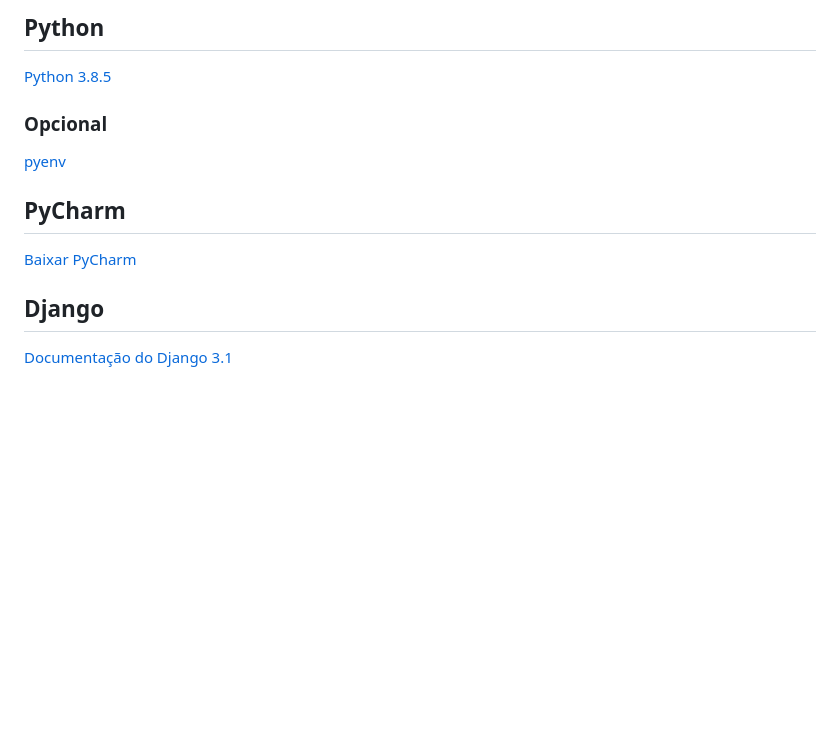
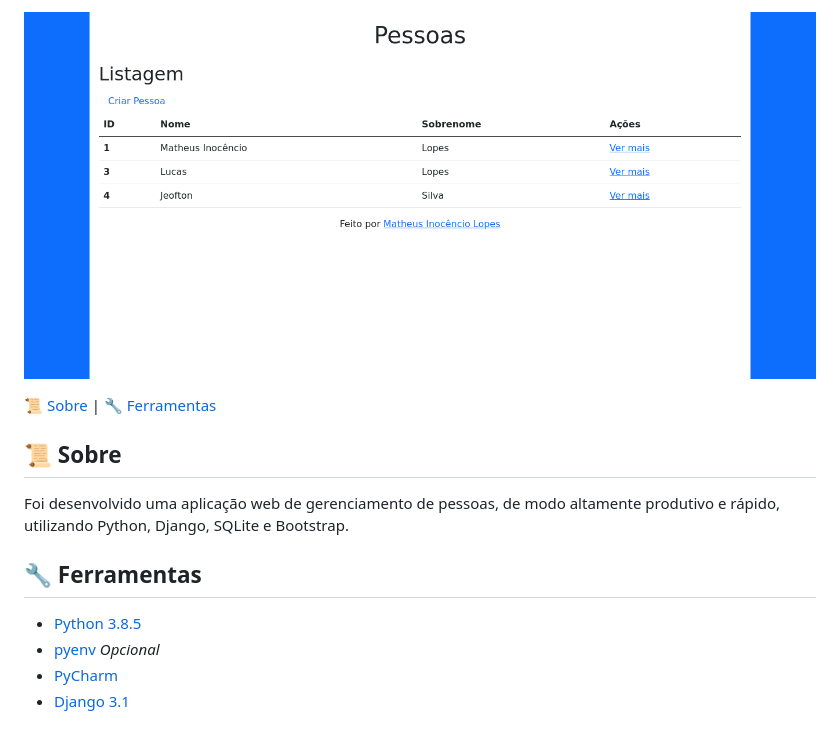
Before and after one commit to matheuslopess1/fds-workshop-backend-django, a Markdown page: README.md, the part around the change printed below. Drawn GitHub-style; pictures changed too: docs/preview.png (added); blank space fills up the shorter version.

Commit message:
adiciona novos tópicos no README

```diff
--- a/README.md
+++ b/README.md
@@ -4,16 +5,16 @@ Repositório do Workshop 2020.1 de Backend com Django para Fábrica de Software
 
-## Python
+![pré-visualização](docs/preview.png)
 
-[Python 3.8.5](https://www.python.org/downloads/release/python-385/)
+[:scroll: Sobre](#scroll-sobre) | [:wrench: Ferramentas](#wrench-ferramentas)
 
-### Opcional
+## :scroll: Sobre
 
-[pyenv](https://github.com/pyenv/pyenv)
+Foi desenvolvido uma aplicação web de gerenciamento de pessoas, de modo altamente produtivo e rápido, utilizando Python,
+Django, SQLite e Bootstrap.
 
-## PyCharm
+## :wrench: Ferramentas
 
-[Baixar PyCharm](https://www.jetbrains.com/pt-br/pycharm/download/)
-
-## Django
-
-[Documentação do Django 3.1](https://docs.djangoproject.com/pt-br/3.1/)
+- [Python 3.8.5](https://www.python.org/downloads/release/python-385/)
+- [pyenv](https://github.com/pyenv/pyenv) *Opcional*
+- [PyCharm](https://www.jetbrains.com/pt-br/pycharm/download/)
+- [Django 3.1](https://docs.djangoproject.com/pt-br/3.1/)
```
Also changed, not shown: other parts of README.md (+2 -1 lines).
